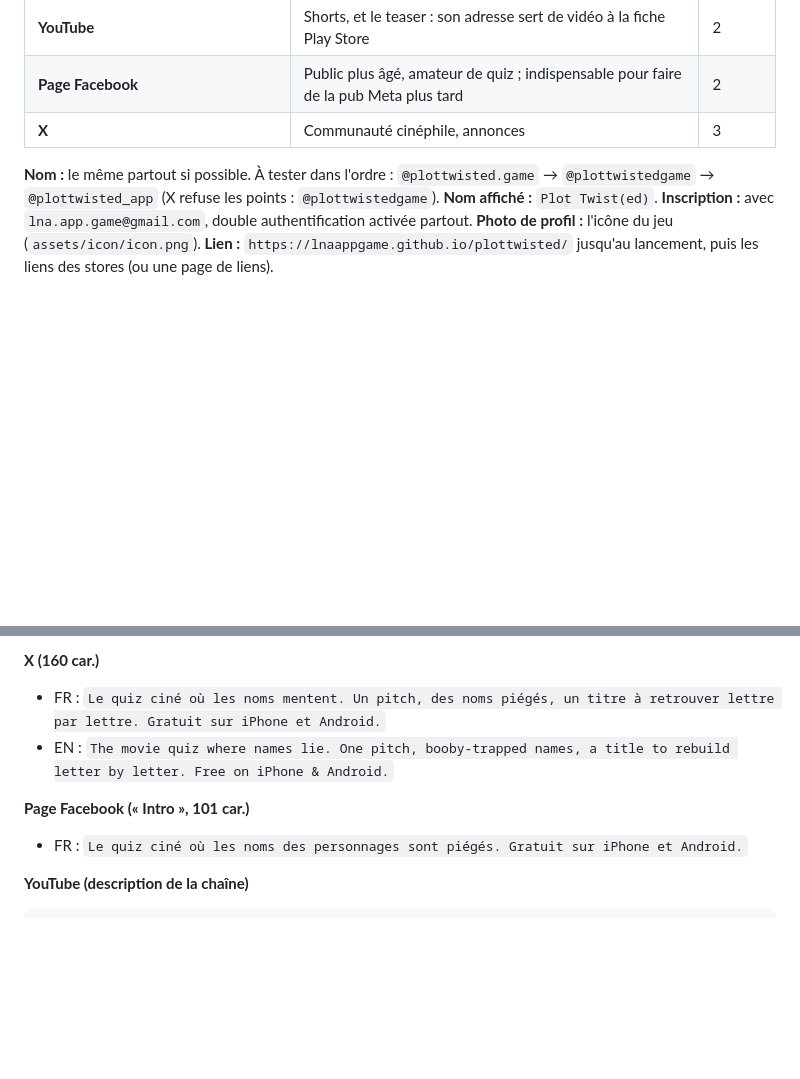
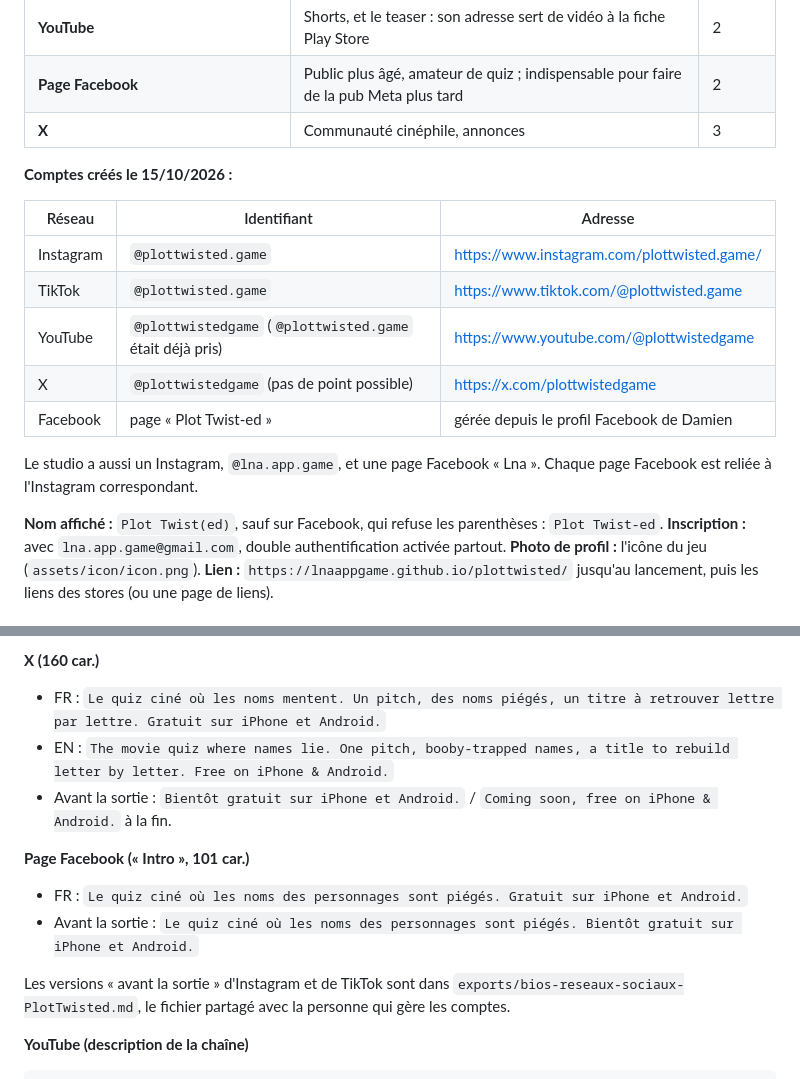
Before and after one commit to lnaappgame/plottwisted, a Markdown page: notes/reseaux-sociaux.md, 2 parts joined by grey strips. GitHub-like rendering; blank space fills up the shorter version.

Commit message:
Social kit: real account handles (created 10/15) and pre-launch bios for X and Facebook
Co-Authored-By: Claude Opus 5.5 <noreply@anthropic.com>

````diff
--- a/notes/reseaux-sociaux.md
+++ b/notes/reseaux-sociaux.md
@@ -12,8 +12,19 @@ Kit de lancement : noms de comptes, bios, 10 posts « Devine le film », 5 idée
 | **Page Facebook** | Public plus âgé, amateur de quiz ; indispensable pour faire de la pub Meta plus tard | 2 |
 | **X** | Communauté cinéphile, annonces | 3 |
 
-**Nom :** le même partout si possible. À tester dans l'ordre : `@plottwisted.game` → `@plottwistedgame` → `@plottwisted_app` (X refuse les points : `@plottwistedgame`).
-**Nom affiché :** `Plot Twist(ed)`.
+**Comptes créés le 15/10/2026 :**
+
+| Réseau | Identifiant | Adresse |
+|---|---|---|
+| Instagram | `@plottwisted.game` | https://www.instagram.com/plottwisted.game/ |
+| TikTok | `@plottwisted.game` | https://www.tiktok.com/@plottwisted.game |
+| YouTube | `@plottwistedgame` (`@plottwisted.game` était déjà pris) | https://www.youtube.com/@plottwistedgame |
+| X | `@plottwistedgame` (pas de point possible) | https://x.com/plottwistedgame |
+| Facebook | page « Plot Twist-ed » | gérée depuis le profil Facebook de Damien |
+
+Le studio a aussi un Instagram, `@lna.app.game`, et une page Facebook « Lna ». Chaque page Facebook est reliée à l'Instagram correspondant.
+
+**Nom affiché :** `Plot Twist(ed)`, sauf sur Facebook, qui refuse les parenthèses : `Plot Twist-ed`.
 **Inscription :** avec `lna.app.game@gmail.com`, double authentification activée partout.
 **Photo de profil :** l'icône du jeu (`assets/icon/icon.png`).
 **Lien :** `https://lnaappgame.github.io/plottwisted/` jusqu'au lancement, puis les liens des stores (ou une page de liens).
@@ -31,9 +42,13 @@ Kit de lancement : noms de comptes, bios, 10 posts « Devine le film », 5 idée
 **X (160 car.)**
 - FR : `Le quiz ciné où les noms mentent. Un pitch, des noms piégés, un titre à retrouver lettre par lettre. Gratuit sur iPhone et Android.`
 - EN : `The movie quiz where names lie. One pitch, booby-trapped names, a title to rebuild letter by letter. Free on iPhone & Android.`
+- Avant la sortie : `Bientôt gratuit sur iPhone et Android.` / `Coming soon, free on iPhone & Android.` à la fin.
 
 **Page Facebook (« Intro », 101 car.)**
 - FR : `Le quiz ciné où les noms des personnages sont piégés. Gratuit sur iPhone et Android.`
+- Avant la sortie : `Le quiz ciné où les noms des personnages sont piégés. Bientôt gratuit sur iPhone et Android.`
+
+Les versions « avant la sortie » d'Instagram et de TikTok sont dans `exports/bios-reseaux-sociaux-PlotTwisted.md`, le fichier partagé avec la personne qui gère les comptes.
 
 **YouTube (description de la chaîne)**
 ```
````
